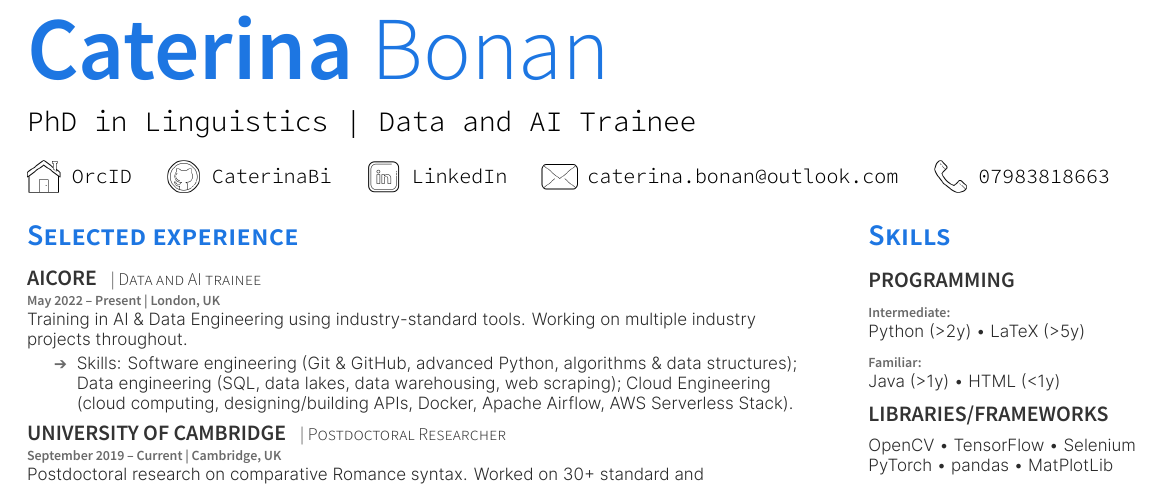
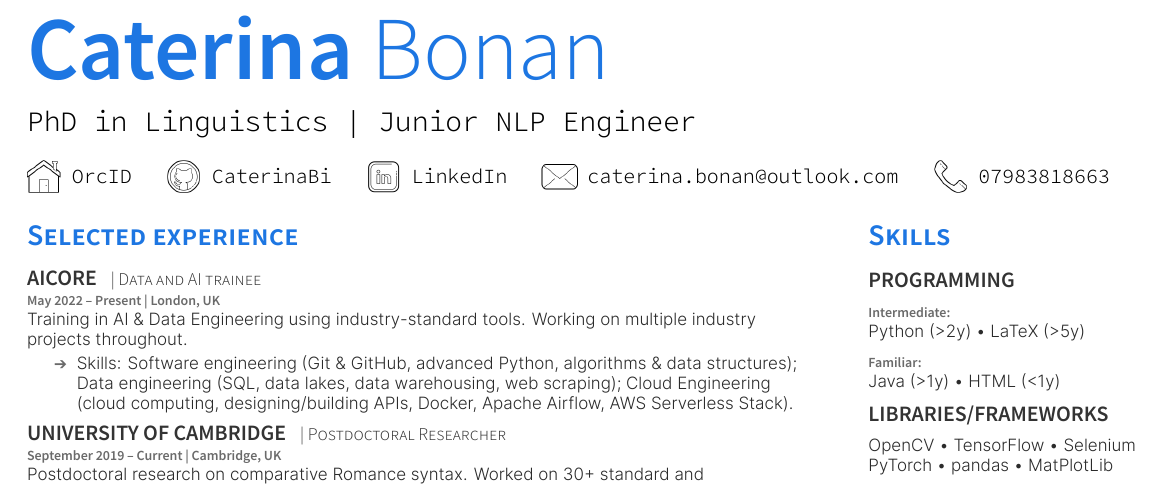
Before and after one commit to CaterinaBi/curriculum-vitae, a LaTeX CV (curriculum_files/PlushCV.tex): part of the page, cut so that both start at the same text. The pictures show the PDF file curriculum_files/PlushCV.pdf that the author committed with the source.

Commit message:
Changes title

```diff
--- a/curriculum_files/PlushCV.tex
+++ b/curriculum_files/PlushCV.tex
@@ -45,7 +45,7 @@
 %
 %%%%%%%%%%%%%%%%%%%%%%%%%%%%%%%%%%%%%%
 
-\namesection{Caterina}{Bonan}{PhD in Linguistics | Data and AI Trainee}{\contactline{\href{https://orcid.org/0000-0002-4808-6865}{OrcID}}{\href{https://github.com/CaterinaBi}{CaterinaBi}}{\href{https://www.linkedin.com/in/caterinabonan/}{LinkedIn}}{\href{mailto:caterina.bonan@outlook.com}{caterina.bonan@outlook.com}}{\href{tel:+447983818663}{07983818663}}}
+\namesection{Caterina}{Bonan}{PhD in Linguistics | Junior NLP Engineer}{\contactline{\href{https://orcid.org/0000-0002-4808-6865}{OrcID}}{\href{https://github.com/CaterinaBi}{CaterinaBi}}{\href{https://www.linkedin.com/in/caterinabonan/}{LinkedIn}}{\href{mailto:caterina.bonan@outlook.com}{caterina.bonan@outlook.com}}{\href{tel:+447983818663}{07983818663}}}
 
 % \namesection{Firstname}{Lastname}{Full Stack Software Engineer}{\contactline{\href{https://www.mazumder.me}{mazumder.me}}{\href{https://www.github.com/sansquoi}{sansquoi}}{\href{https://www.linkedin.com/mazumders}{mazumders}}{\href{mailto:shubham.mazumder@gmail.com}{first.last@email.com}}{\href{tel:+1999999999}{9999999999}}}
 
```
Also changed, not shown: curriculum_files/PlushCV.pdf, 5 other files.
